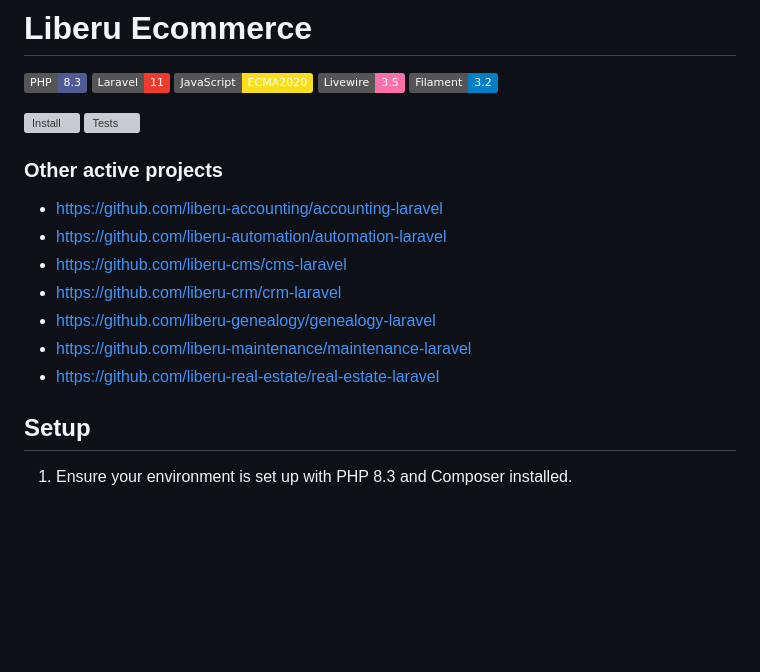
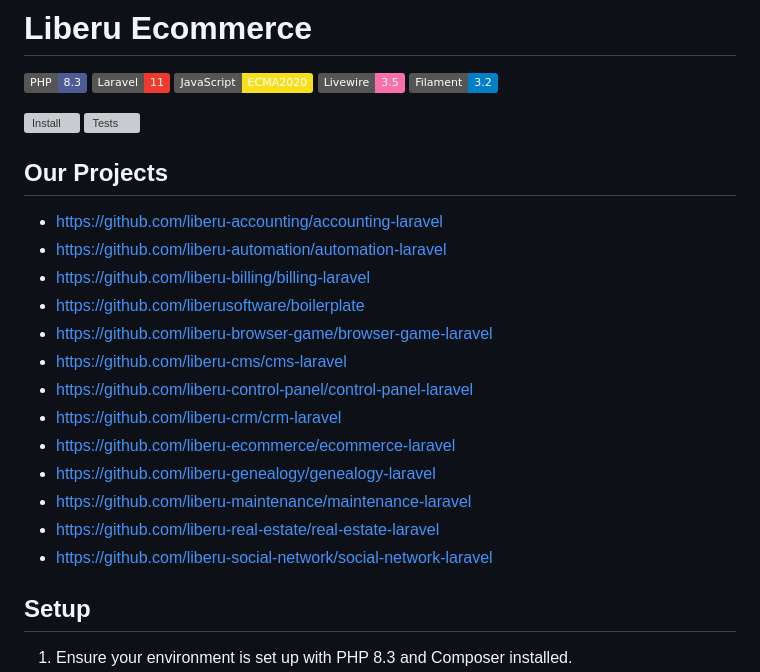
Before and after one commit to liberu-ecommerce/ecommerce-laravel, a Markdown page: README.md, the part around the change. Drawn GitHub-style; badges without logos; blank space fills up the shorter version; grey boxes are pictures that could not be loaded.

```diff
--- a/README.md
+++ b/README.md
@@ -10,15 +10,22 @@
 [![Tests](https://github.com/liberu-ecommerce/ecommerce-laravel/actions/workflows/tests.yml/badge.svg)](https://github.com/liberu-ecommerce/ecommerce-laravel/actions/workflows/tests.yml)
 
 
+## Our Projects
 
-### Other active projects
 * https://github.com/liberu-accounting/accounting-laravel
 * https://github.com/liberu-automation/automation-laravel
+* https://github.com/liberu-billing/billing-laravel
+* https://github.com/liberusoftware/boilerplate
+* https://github.com/liberu-browser-game/browser-game-laravel
 * https://github.com/liberu-cms/cms-laravel
+* https://github.com/liberu-control-panel/control-panel-laravel
 * https://github.com/liberu-crm/crm-laravel
+* https://github.com/liberu-ecommerce/ecommerce-laravel
 * https://github.com/liberu-genealogy/genealogy-laravel
 * https://github.com/liberu-maintenance/maintenance-laravel
 * https://github.com/liberu-real-estate/real-estate-laravel
+* https://github.com/liberu-social-network/social-network-laravel
+
 
 ## Setup
 
```
